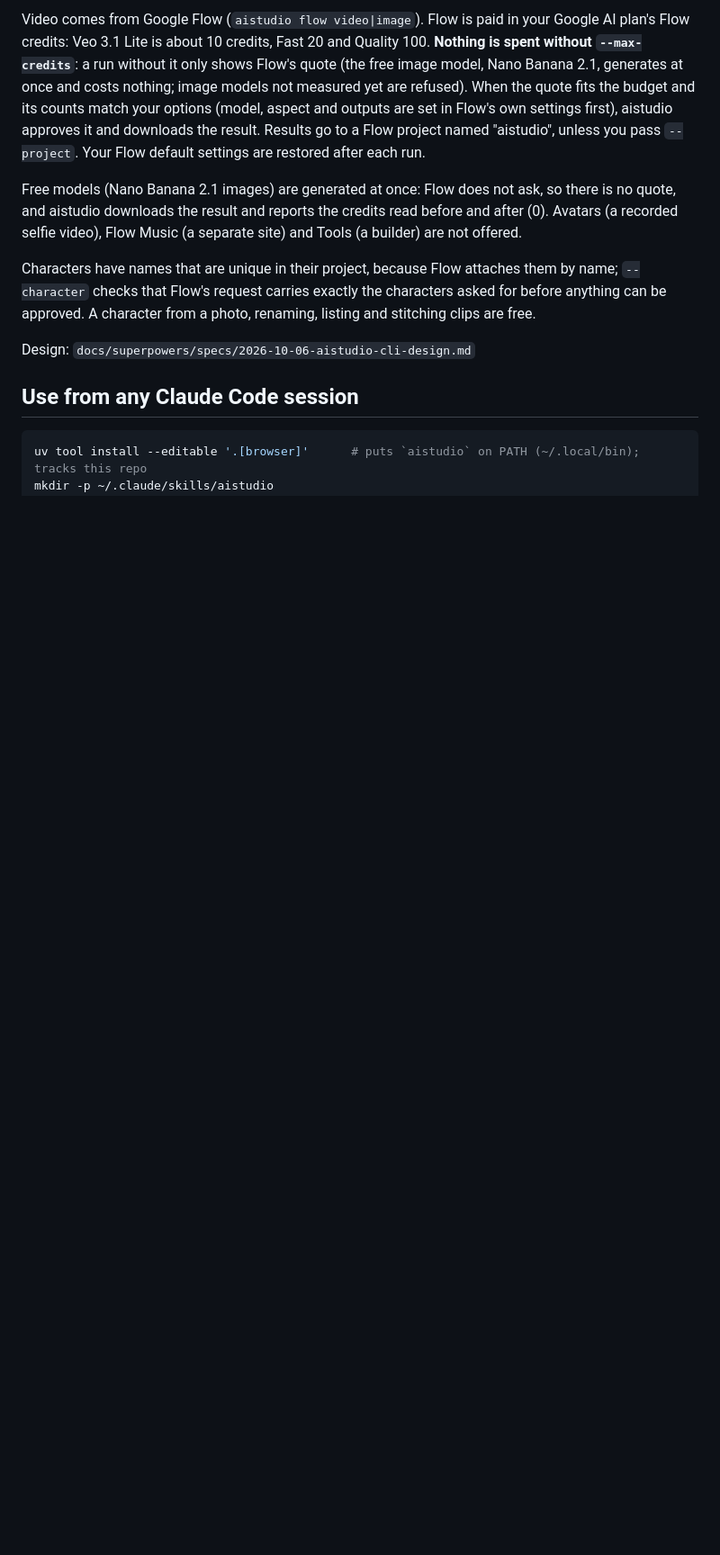
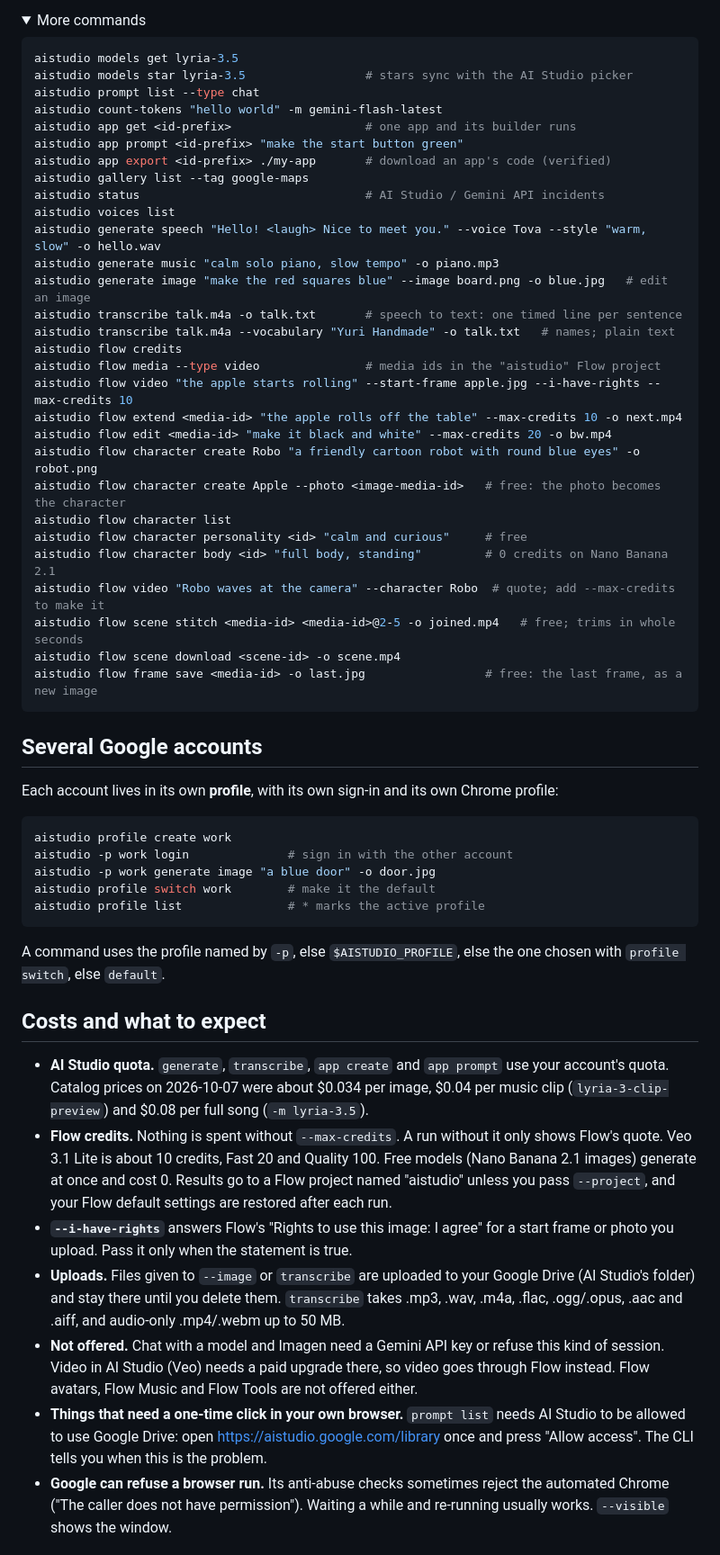
Before and after one commit to dtthaison/aistudio-google-mcp, a Markdown page: README.md, the part around one of its changes. Shown at 90% size. GitHub-like rendering; folded sections open; blank space fills up the shorter version.

````diff
--- a/README.md
+++ b/README.md
@@ -73,25 +113,77 @@ model needs a Gemini API key, so it is not offered either.
 
-Video comes from Google Flow (`aistudio flow video|image`). Flow is paid in your Google AI
-plan's Flow credits: Veo 3.1 Lite is about 10 credits, Fast 20 and Quality 100. **Nothing is spent
-without `--max-credits`**: a run without it only shows Flow's quote (the free image model, Nano
-Banana 2.1, generates at once and costs nothing; image models not measured yet are refused). When the quote fits the budget
-and its counts match your options (model, aspect and outputs are set in Flow's own settings
-first), aistudio approves it and downloads the result. Results go
-to a Flow project named "aistudio", unless you pass `--project`. Your Flow default settings are
-restored after each run.
-
-Free models (Nano Banana 2.1 images) are generated at once: Flow does not ask, so there is no
-quote, and aistudio downloads the result and reports the credits read before and after (0).
-Avatars (a recorded selfie video), Flow Music (a separate site) and Tools (a builder) are not
-offered.
-
-Characters have names that are unique in their project, because Flow attaches them by name;
-`--character` checks that Flow's request carries exactly the characters asked for before anything
-can be approved. A character from a photo, renaming, listing and stitching clips are free.
-
-Design: `docs/superpowers/specs/2026-10-06-aistudio-cli-design.md`
-
-## Use from any Claude Code session
+<details>
+<summary>More commands</summary>
 
 ```bash
-uv tool install --editable '.[browser]'      # puts `aistudio` on PATH (~/.local/bin); tracks this repo
+aistudio models get lyria-3.5
+aistudio models star lyria-3.5                 # stars sync with the AI Studio picker
+aistudio prompt list --type chat
+aistudio count-tokens "hello world" -m gemini-flash-latest
+aistudio app get <id-prefix>                   # one app and its builder runs
+aistudio app prompt <id-prefix> "make the start button green"
+aistudio app export <id-prefix> ./my-app       # download an app's code (verified)
+aistudio gallery list --tag google-maps
+aistudio status                                # AI Studio / Gemini API incidents
+aistudio voices list
+aistudio generate speech "Hello! <laugh> Nice to meet you." --voice Tova --style "warm, slow" -o hello.wav
+aistudio generate music "calm solo piano, slow tempo" -o piano.mp3
+aistudio generate image "make the red squares blue" --image board.png -o blue.jpg   # edit an image
+aistudio transcribe talk.m4a -o talk.txt       # speech to text: one timed line per sentence
+aistudio transcribe talk.m4a --vocabulary "Yuri Handmade" -o talk.txt   # names; plain text
+aistudio flow credits
+aistudio flow media --type video               # media ids in the "aistudio" Flow project
+aistudio flow video "the apple starts rolling" --start-frame apple.jpg --i-have-rights --max-credits 10
+aistudio flow extend <media-id> "the apple rolls off the table" --max-credits 10 -o next.mp4
+aistudio flow edit <media-id> "make it black and white" --max-credits 20 -o bw.mp4
+aistudio flow character create Robo "a friendly cartoon robot with round blue eyes" -o robot.png
+aistudio flow character create Apple --photo <image-media-id>   # free: the photo becomes the character
+aistudio flow character list
+aistudio flow character personality <id> "calm and curious"     # free
+aistudio flow character body <id> "full body, standing"         # 0 credits on Nano Banana 2.1
+aistudio flow video "Robo waves at the camera" --character Robo  # quote; add --max-credits to make it
+aistudio flow scene stitch <media-id> <media-id>@2-5 -o joined.mp4   # free; trims in whole seconds
+aistudio flow scene download <scene-id> -o scene.mp4
+aistudio flow frame save <media-id> -o last.jpg                 # free: the last frame, as a new image
+```
+
+</details>
+
+## Several Google accounts
+
+Each account lives in its own **profile**, with its own sign-in and its own Chrome profile:
+
+```bash
+aistudio profile create work
+aistudio -p work login              # sign in with the other account
+aistudio -p work generate image "a blue door" -o door.jpg
+aistudio profile switch work        # make it the default
+aistudio profile list               # * marks the active profile
+```
+
+A command uses the profile named by `-p`, else `$AISTUDIO_PROFILE`, else the one chosen with
+`profile switch`, else `default`.
+
+## Costs and what to expect
+
+- **AI Studio quota.** `generate`, `transcribe`, `app create` and `app prompt` use your
+  account's quota. Catalog prices on 2026-10-07 were about $0.034 per image, $0.04 per music clip
+  (`lyria-3-clip-preview`) and $0.08 per full song (`-m lyria-3.5`).
+- **Flow credits.** Nothing is spent without `--max-credits`. A run without it only shows
+  Flow's quote. Veo 3.1 Lite is about 10 credits, Fast 20 and Quality 100. Free models (Nano
+  Banana 2.1 images) generate at once and cost 0. Results go to a Flow project named "aistudio"
+  unless you pass `--project`, and your Flow default settings are restored after each run.
+- **`--i-have-rights`** answers Flow's "Rights to use this image: I agree" for a start frame or
+  photo you upload. Pass it only when the statement is true.
+- **Uploads.** Files given to `--image` or `transcribe` are uploaded to your Google Drive (AI
+  Studio's folder) and stay there until you delete them. `transcribe` takes .mp3, .wav, .m4a,
+  .flac, .ogg/.opus, .aac and .aiff, and audio-only .mp4/.webm up to 50 MB.
+- **Not offered.** Chat with a model and Imagen need a Gemini API key or refuse this kind of
+  session. Video in AI Studio (Veo) needs a paid upgrade there, so video goes through Flow
+  instead. Flow avatars, Flow Music and Flow Tools are not offered either.
+- **Things that need a one-time click in your own browser.** `prompt list` needs AI Studio to be
+  allowed to use Google Drive: open https://aistudio.google.com/library once and press
+  "Allow access". The CLI tells you when this is the problem.
+- **Google can refuse a browser run.** Its anti-abuse checks sometimes reject the automated
+  Chrome ("The caller does not have permission"). Waiting a while and re-running usually works.
+  `--visible` shows the window.
+
````
Also changed, not shown: other parts of README.md (+141 -62 lines), docs/samples/app-hello-big.jpg (added), docs/samples/image-lighthouse.jpg (added), docs/samples/video-apple-poster.jpg (added), 2 other files.
